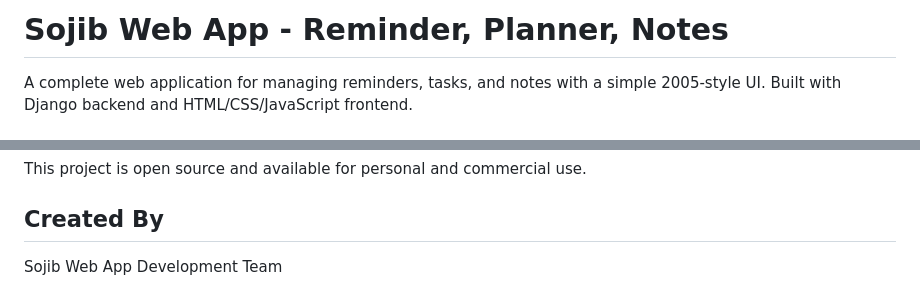
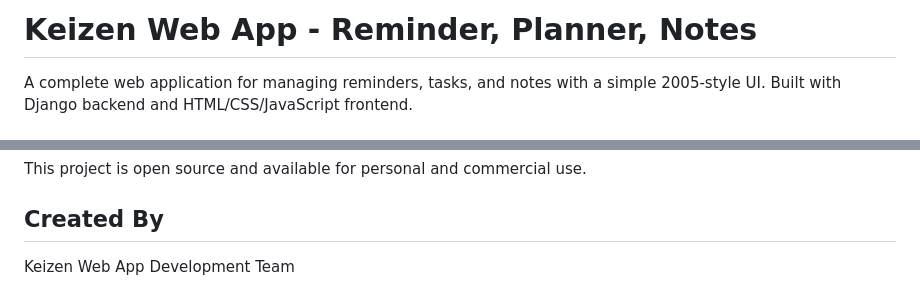
Before and after one commit to rahmanalen0-ctrl/Remonal, a Markdown page: README.md, 2 parts joined by grey strips. GitHub-like rendering.

```diff
--- a/README.md
+++ b/README.md
@@ -1,4 +1,4 @@
-# Sojib Web App - Reminder, Planner, Notes
+# Keizen Web App - Reminder, Planner, Notes
 
 A complete web application for managing reminders, tasks, and notes with a simple 2005-style UI. Built with Django backend and HTML/CSS/JavaScript frontend.
 
@@ -274,4 +274,4 @@ This project is open source and available for personal and commercial use.
 
 ## Created By
 
-Sojib Web App Development Team
+Keizen Web App Development Team
```
